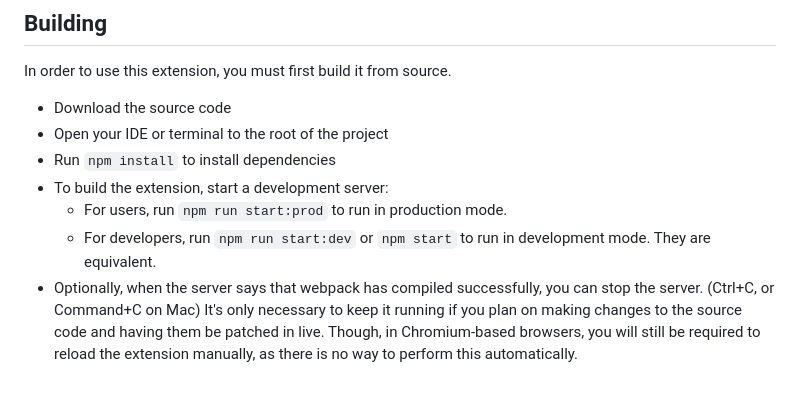
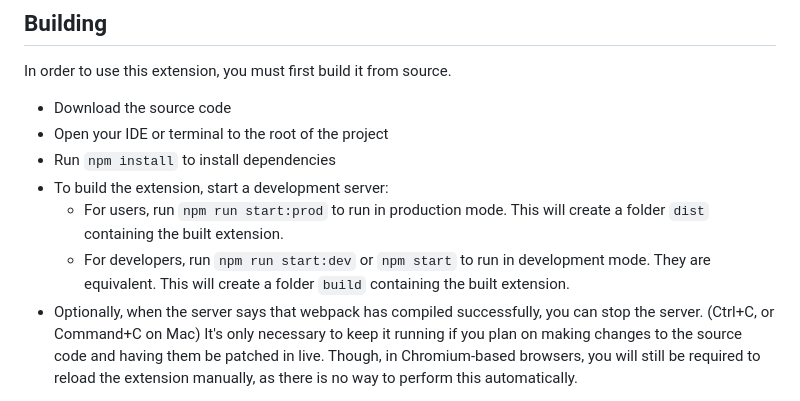
Before and after one commit to Anonymous-Humanoid/source-inspector, a Markdown page: README.md, the part around the change. Drawn GitHub-style.

Commit message:
Clarified build location

```diff
--- a/README.md
+++ b/README.md
@@ -86,8 +86,10 @@ In order to use this extension, you must first build it from source.
 - Run `npm install` to install dependencies
 - To build the extension, start a development server:
   - For users, run `npm run start:prod` to run in production mode.
+    This will create a folder `dist` containing the built extension.
   - For developers, run `npm run start:dev` or `npm start`
     to run in development mode. They are equivalent.
+    This will create a folder `build` containing the built extension.
 - Optionally, when the server says that webpack has compiled successfully,
   you can stop the server. (Ctrl+C, or Command+C on Mac)
   It's only necessary to keep it running if you plan on making changes
```
